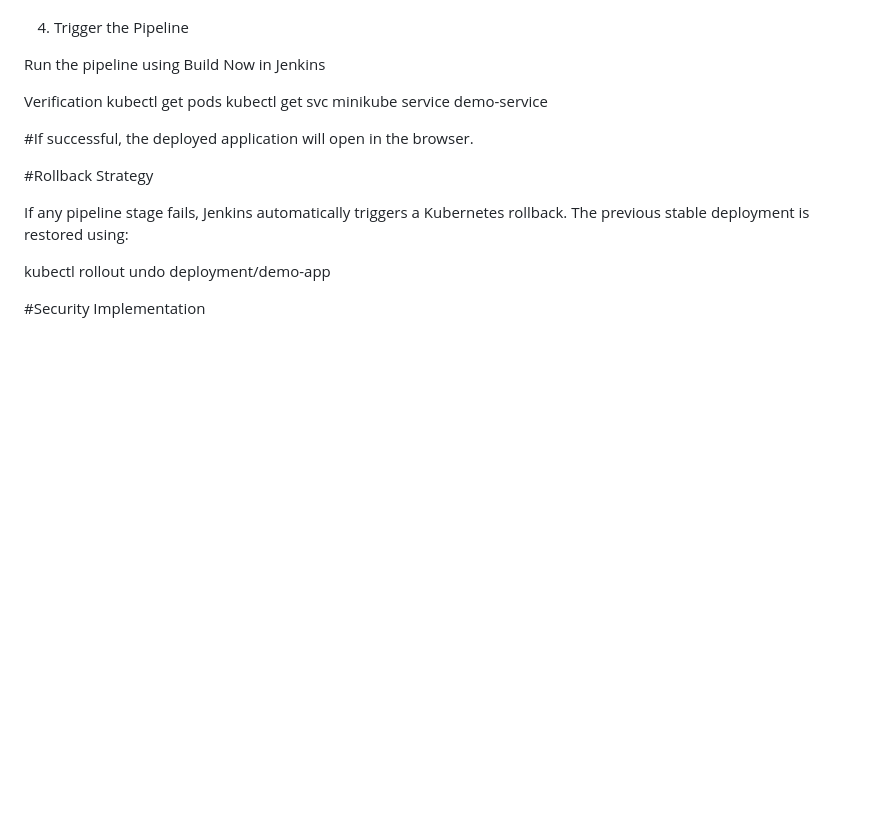
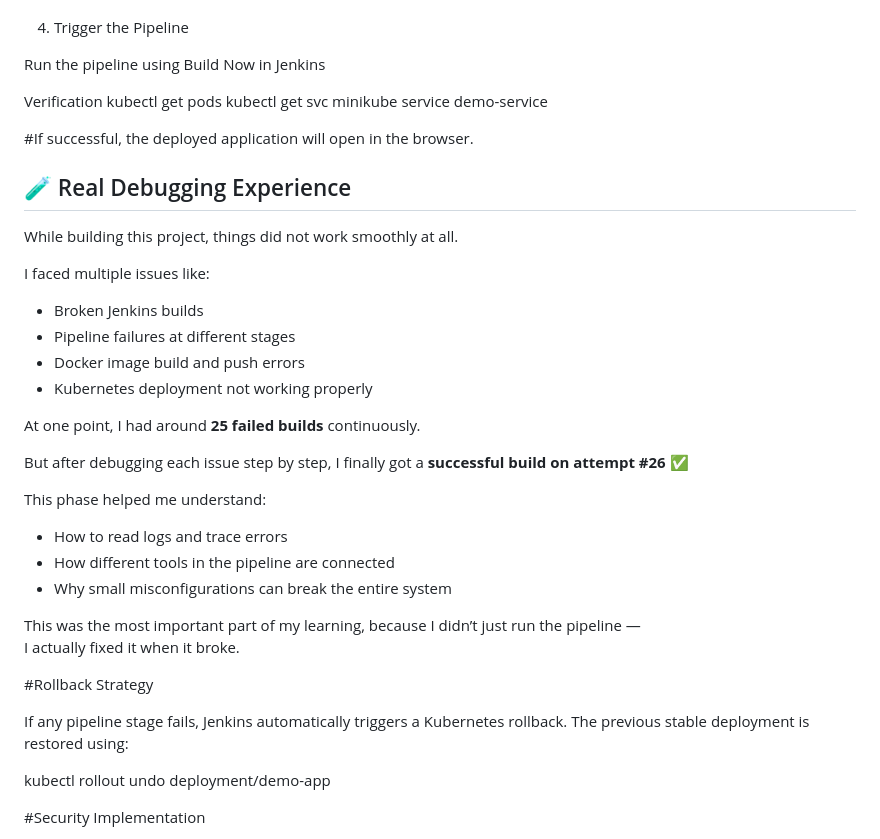
Before and after one commit to rahulrana16112005-design/jenkins-enterprise-cicd, a Markdown page: README.md, the part around the change. Drawn GitHub-style; blank space fills up the shorter version.

Commit message:
Document debugging experience and lessons learned
Added a section detailing the debugging experience during project development, including challenges faced and lessons learned.

```diff
--- a/README.md
+++ b/README.md
@@ -156,6 +156,28 @@ minikube service demo-service
 
 #If successful, the deployed application will open in the browser.
 
+## 🧪 Real Debugging Experience
+
+While building this project, things did not work smoothly at all.
+
+I faced multiple issues like:
+- Broken Jenkins builds
+- Pipeline failures at different stages
+- Docker image build and push errors
+- Kubernetes deployment not working properly
+
+At one point, I had around **25 failed builds** continuously.
+
+But after debugging each issue step by step, I finally got a **successful build on attempt #26** ✅
+
+This phase helped me understand:
+- How to read logs and trace errors
+- How different tools in the pipeline are connected
+- Why small misconfigurations can break the entire system
+
+This was the most important part of my learning, because I didn’t just run the pipeline —
+I actually fixed it when it broke.
+
 #Rollback Strategy
 
 If any pipeline stage fails, Jenkins automatically triggers a Kubernetes rollback.
```
